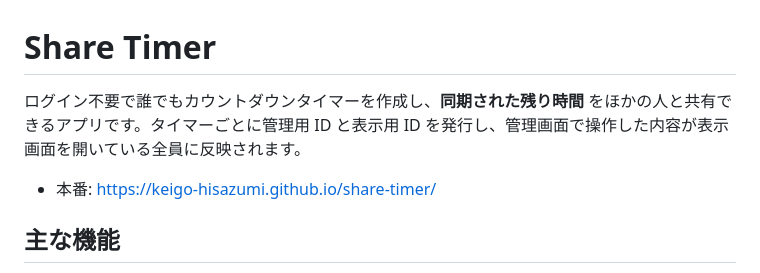
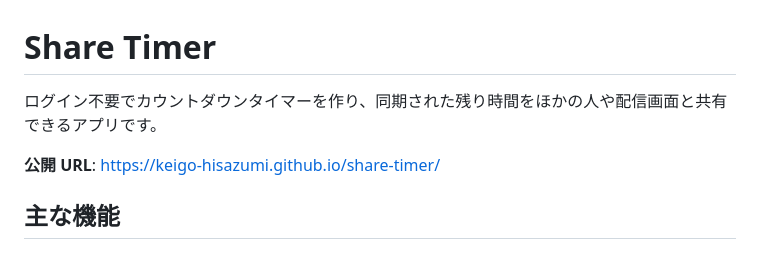
Before and after one commit to keigo-hisazumi/share-timer, a Markdown page: README.md, the part around the change. Drawn GitHub-style.

Commit message:
docs: README 冒頭の説明文の粒度を揃える
Co-Authored-By: Claude Opus 5.5 <noreply@anthropic.com>
Claude-Session: https://claude.ai/code/session_01DE2rKqMTYmaF3M6uZTuSHf

```diff
--- a/README.md
+++ b/README.md
@@ -1,8 +1,8 @@
 # Share Timer
 
-ログイン不要で誰でもカウントダウンタイマーを作成し、**同期された残り時間** をほかの人と共有できるアプリです。タイマーごとに管理用 ID と表示用 ID を発行し、管理画面で操作した内容が表示画面を開いている全員に反映されます。
+ログイン不要でカウントダウンタイマーを作り、同期された残り時間をほかの人や配信画面と共有できるアプリです。
 
-- 本番: <https://keigo-hisazumi.github.io/share-timer/>
+**公開 URL**: <https://keigo-hisazumi.github.io/share-timer/>
 
 ## 主な機能
 
```
Also changed, not shown: AGENTS.md (+2 -1 lines).
